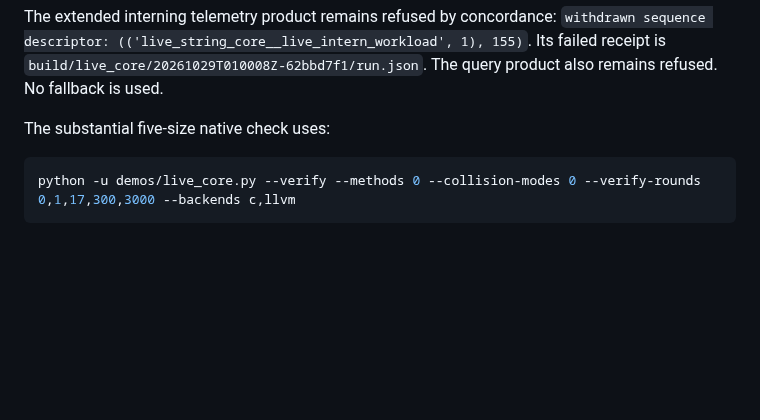
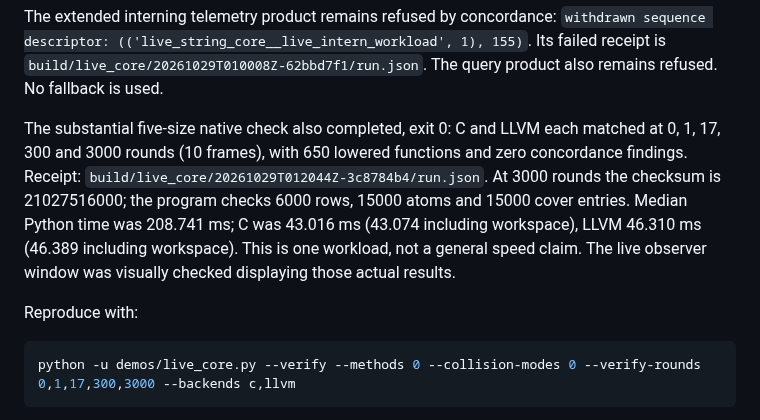
Before and after one commit to sangderenard/nogodsnomasters, a Markdown page: string_core/LIVE_DEMO_RECEIPT.md, the part around the change. Rendered like a GitHub page; blank space fills up the shorter version.

````diff
--- a/string_core/LIVE_DEMO_RECEIPT.md
+++ b/string_core/LIVE_DEMO_RECEIPT.md
@@ -46,7 +46,17 @@ The extended interning telemetry product remains refused by concordance:
 Its failed receipt is `build/live_core/20261029T010008Z-62bbd7f1/run.json`.
 The query product also remains refused. No fallback is used.
 
-The substantial five-size native check uses:
+The substantial five-size native check also completed, exit 0: C and LLVM
+each matched at 0, 1, 17, 300 and 3000 rounds (10 frames), with 650 lowered
+functions and zero concordance findings. Receipt:
+`build/live_core/20261029T012044Z-3c8784b4/run.json`.
+At 3000 rounds the checksum is 21027516000; the program checks 6000 rows,
+15000 atoms and 15000 cover entries. Median Python time was 208.741 ms;
+C was 43.016 ms (43.074 including workspace), LLVM 46.310 ms
+(46.389 including workspace). This is one workload, not a general speed claim.
+The live observer window was visually checked displaying those actual results.
+
+Reproduce with:
 
 ```powershell
 python -u demos/live_core.py --verify --methods 0 --collision-modes 0 --verify-rounds 0,1,17,300,3000 --backends c,llvm
````
Also changed, not shown: string_core/README.md (+5 -4 lines), string_core/demos/LIVE_CORE.md (+1 -1 lines).
